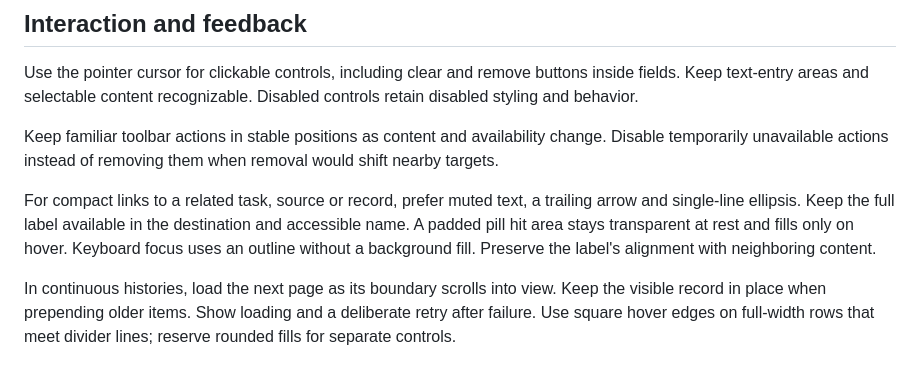
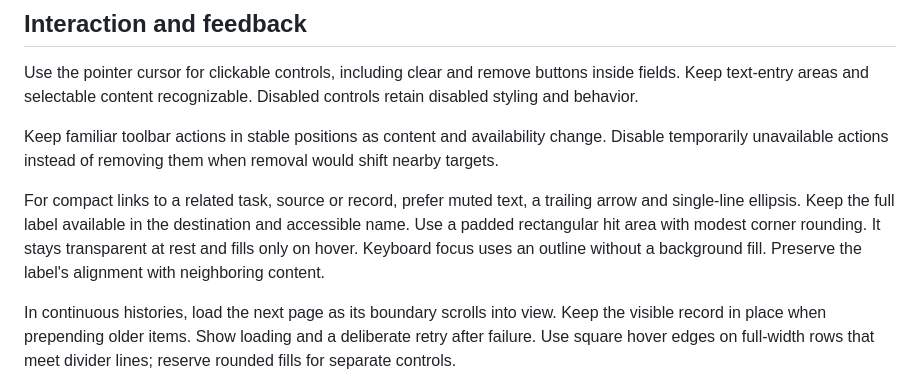
Before and after one commit to zF4ke/skills, a Markdown page: personal-ui/references/preferences.md, the part around the change. Drawn GitHub-style.

Commit message:
Use lightly rounded rectangles for compact related links

```diff
--- a/personal-ui/references/preferences.md
+++ b/personal-ui/references/preferences.md
@@ -25,7 +25,7 @@ Use the pointer cursor for clickable controls, including clear and remove button
 
 Keep familiar toolbar actions in stable positions as content and availability change. Disable temporarily unavailable actions instead of removing them when removal would shift nearby targets.
 
-For compact links to a related task, source or record, prefer muted text, a trailing arrow and single-line ellipsis. Keep the full label available in the destination and accessible name. A padded pill hit area stays transparent at rest and fills only on hover. Keyboard focus uses an outline without a background fill. Preserve the label's alignment with neighboring content.
+For compact links to a related task, source or record, prefer muted text, a trailing arrow and single-line ellipsis. Keep the full label available in the destination and accessible name. Use a padded rectangular hit area with modest corner rounding. It stays transparent at rest and fills only on hover. Keyboard focus uses an outline without a background fill. Preserve the label's alignment with neighboring content.
 
 In continuous histories, load the next page as its boundary scrolls into view. Keep the visible record in place when prepending older items. Show loading and a deliberate retry after failure. Use square hover edges on full-width rows that meet divider lines; reserve rounded fills for separate controls.
 
```
